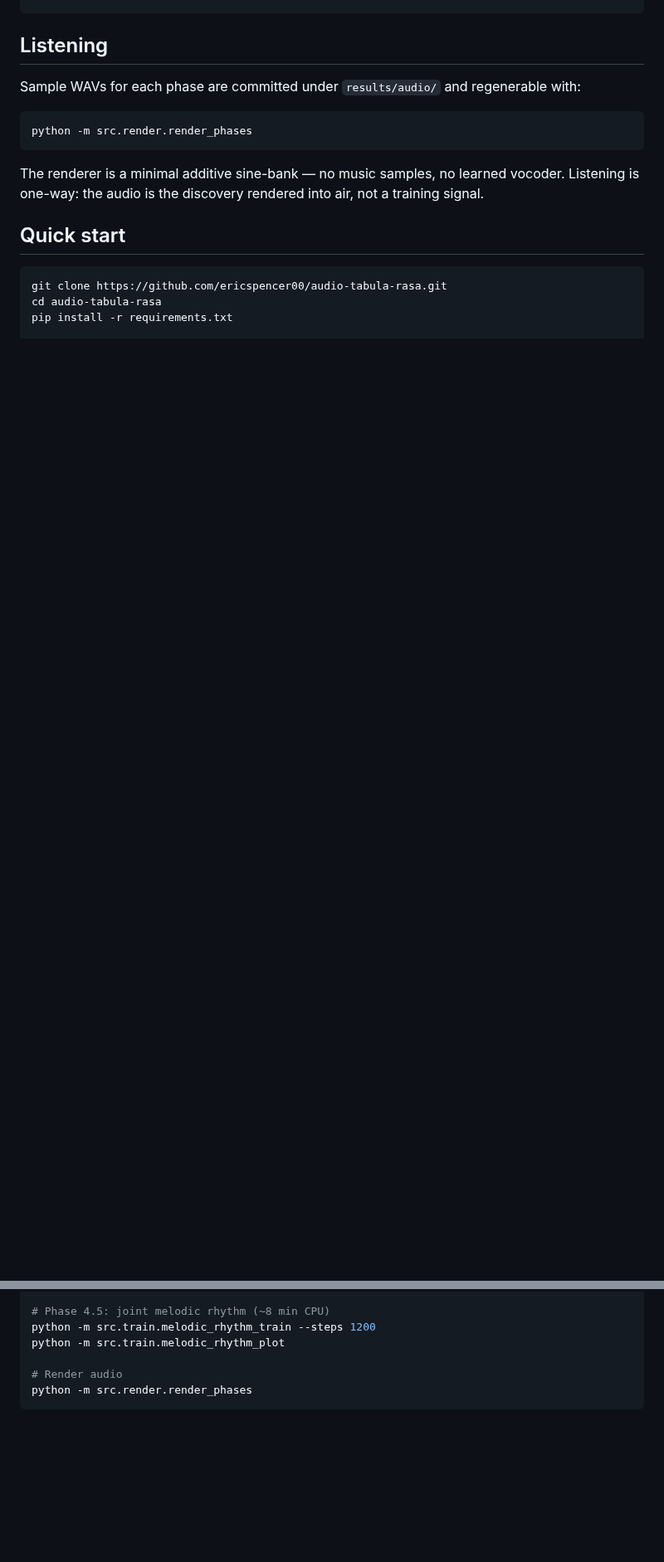
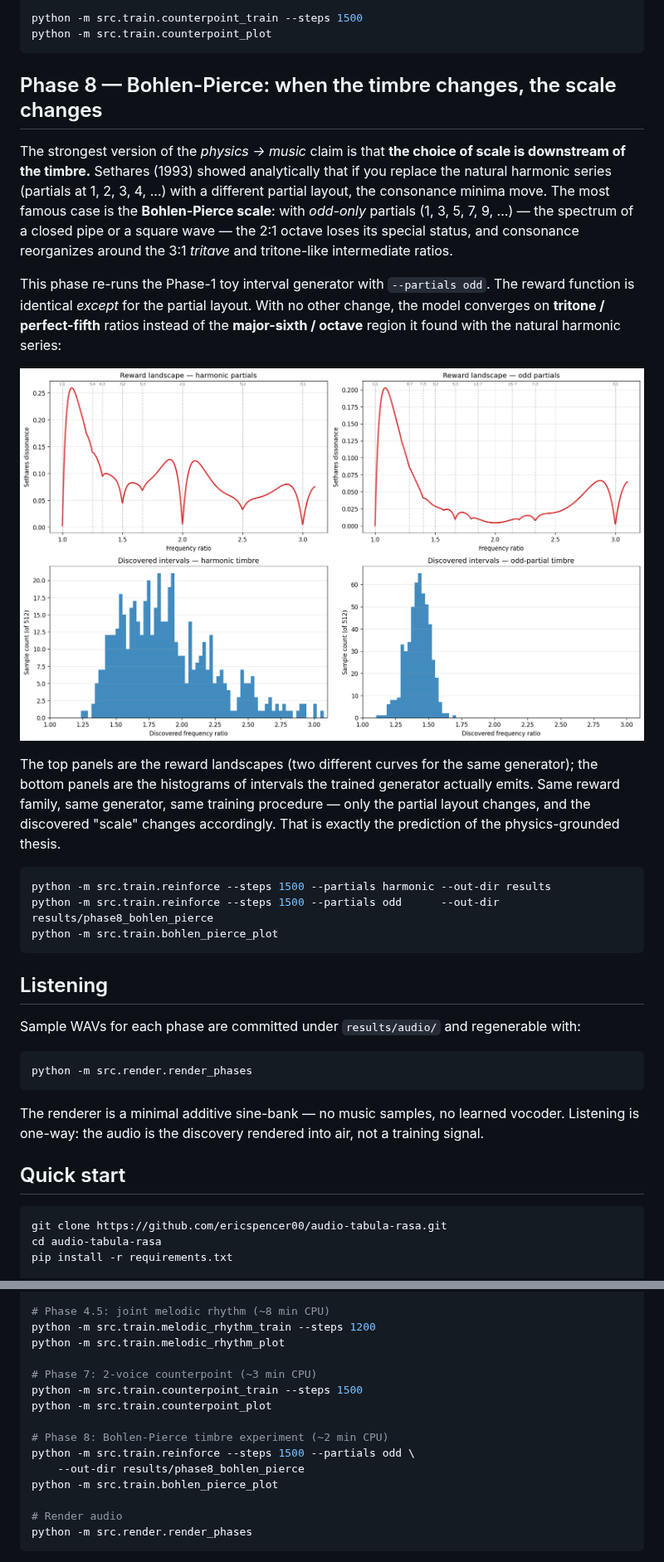
Before and after one commit to EricSpencer00/audio-tabula-rasa, a Markdown page: README.md, 2 parts joined by grey strips. Shown at 83% size. GitHub-like rendering; pictures changed too: results/phase8_bohlen_pierce/bohlen_pierce_summary.png (added); blank space fills up the shorter version.

````diff
--- a/README.md
+++ b/README.md
@@ -118,3 +132,24 @@ python -m src.train.melodic_rhythm_plot
+```bash
+python -m src.train.counterpoint_train --steps 1500
+python -m src.train.counterpoint_plot
+```
+
+## Phase 8 — Bohlen-Pierce: when the timbre changes, the scale changes
+
+The strongest version of the *physics → music* claim is that **the choice of scale is downstream of the timbre.** Sethares (1993) showed analytically that if you replace the natural harmonic series (partials at 1, 2, 3, 4, ...) with a different partial layout, the consonance minima move. The most famous case is the **Bohlen-Pierce scale**: with *odd-only* partials (1, 3, 5, 7, 9, ...) — the spectrum of a closed pipe or a square wave — the 2:1 octave loses its special status, and consonance reorganizes around the 3:1 *tritave* and tritone-like intermediate ratios.
+
+This phase re-runs the Phase-1 toy interval generator with `--partials odd`. The reward function is identical *except* for the partial layout. With no other change, the model converges on **tritone / perfect-fifth** ratios instead of the **major-sixth / octave** region it found with the natural harmonic series:
+
+![Phase 8 — timbre dictates scale](results/phase8_bohlen_pierce/bohlen_pierce_summary.png)
+
+The top panels are the reward landscapes (two different curves for the same generator); the bottom panels are the histograms of intervals the trained generator actually emits. Same reward family, same generator, same training procedure — only the partial layout changes, and the discovered "scale" changes accordingly. That is exactly the prediction of the physics-grounded thesis.
+
+```bash
+python -m src.train.reinforce --steps 1500 --partials harmonic --out-dir results
+python -m src.train.reinforce --steps 1500 --partials odd      --out-dir results/phase8_bohlen_pierce
+python -m src.train.bohlen_pierce_plot
+```
+
 ## Listening
 
 Sample WAVs for each phase are committed under `results/audio/` and regenerable with:
@@ -152,6 +187,15 @@ python -m src.train.rhythm_plot
 python -m src.train.melodic_rhythm_train --steps 1200
 python -m src.train.melodic_rhythm_plot
 
+# Phase 7: 2-voice counterpoint (~3 min CPU)
+python -m src.train.counterpoint_train --steps 1500
+python -m src.train.counterpoint_plot
+
+# Phase 8: Bohlen-Pierce timbre experiment (~2 min CPU)
+python -m src.train.reinforce --steps 1500 --partials odd \
+    --out-dir results/phase8_bohlen_pierce
+python -m src.train.bohlen_pierce_plot
+
 # Render audio
 python -m src.render.render_phases
 ```
````
Also changed, not shown: other parts of README.md (+16 -0 lines), results/phase7_counterpoint/counterpoint_summary.png (added), 13 other files.
